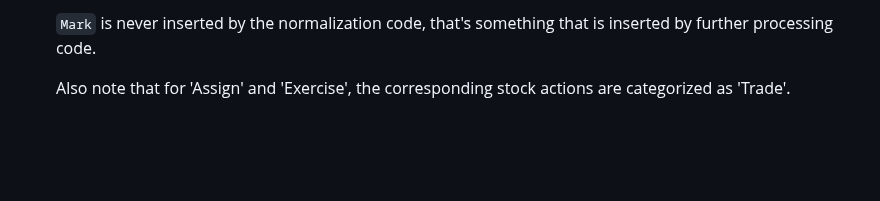
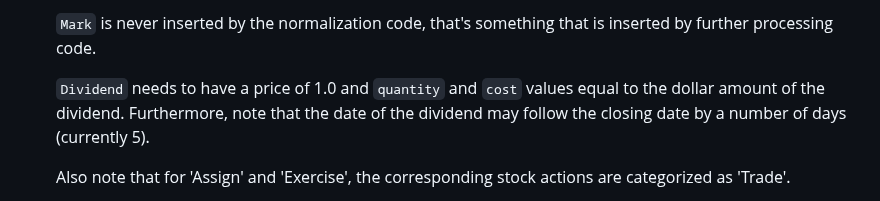
Before and after one commit to edgebips/johnny, a Markdown page: johnny/base/transactions.md, the part around the change. Rendered like a GitHub page; blank space fills up the shorter version.

Commit message:
Added description for Dividend rowtype

```diff
--- a/johnny/base/transactions.md
+++ b/johnny/base/transactions.md
@@ -42,6 +42,10 @@ A normalized transactions table contains the following columns and data types.
 
   `Mark` is never inserted by the normalization code, that's something that is
   inserted by further processing code.
+
+  `Dividend` needs to have a price of 1.0 and `quantity` and `cost` values equal
+  to the dollar amount of the dividend. Furthermore, note that the date of the
+  dividend may follow the closing date by a number of days (currently 5).
 
   Also note that for 'Assign' and 'Exercise', the corresponding stock actions
   are categorized as 'Trade'.
```
